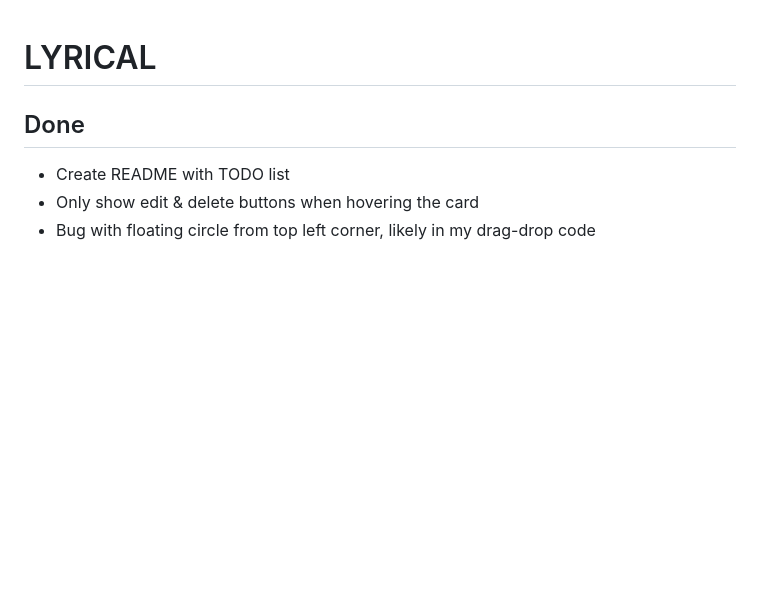
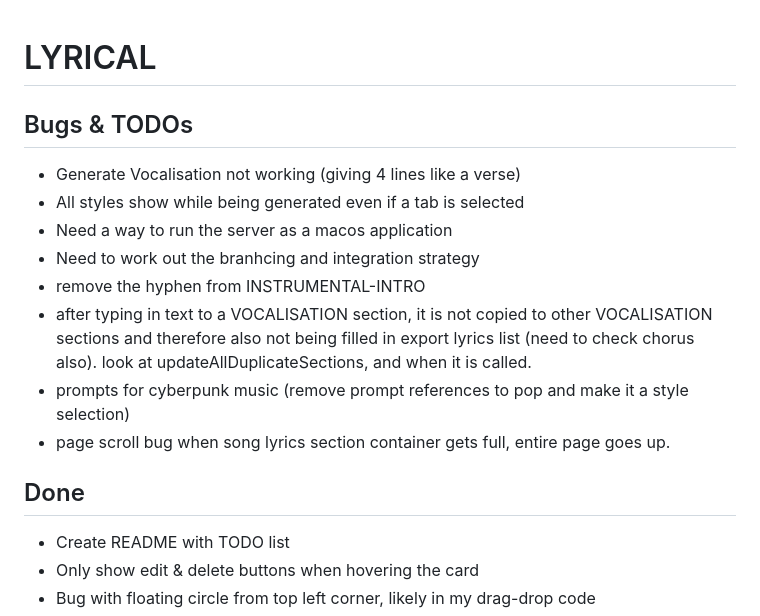
Before and after one commit to no-garlic/lyrical, a Markdown page: README.md, the part around the change. Drawn GitHub-style; blank space fills up the shorter version.

Commit message:
feat: Add detailed bugs and TODOs section to README for better tracking of issues

```diff
--- a/README.md
+++ b/README.md
@@ -1,4 +1,17 @@
 # LYRICAL
+
+## Bugs & TODOs
+ - Generate Vocalisation not working (giving 4 lines like a verse)
+ - All styles show while being generated even if a tab is selected
+ - Need a way to run the server as a macos application
+ - Need to work out the branhcing and integration strategy
+ - remove the hyphen from INSTRUMENTAL-INTRO
+ - after typing in text to a VOCALISATION section, it is not copied to other VOCALISATION sections
+   and therefore also not being filled in export lyrics list (need to check chorus also).
+   look at updateAllDuplicateSections, and when it is called.
+ - prompts for cyberpunk music (remove prompt references to pop and make it a style selection)
+ - page scroll bug when song lyrics section container gets full, entire page goes up.
+
 
 ## Done
  - Create README with TODO list
```
